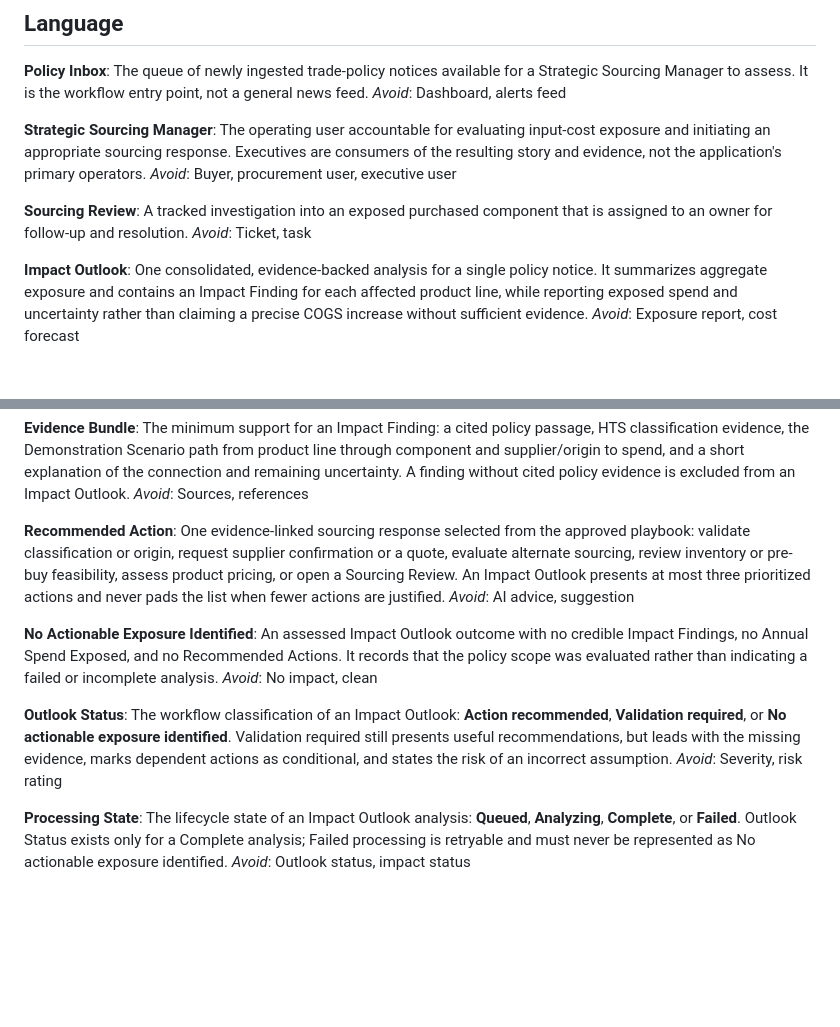
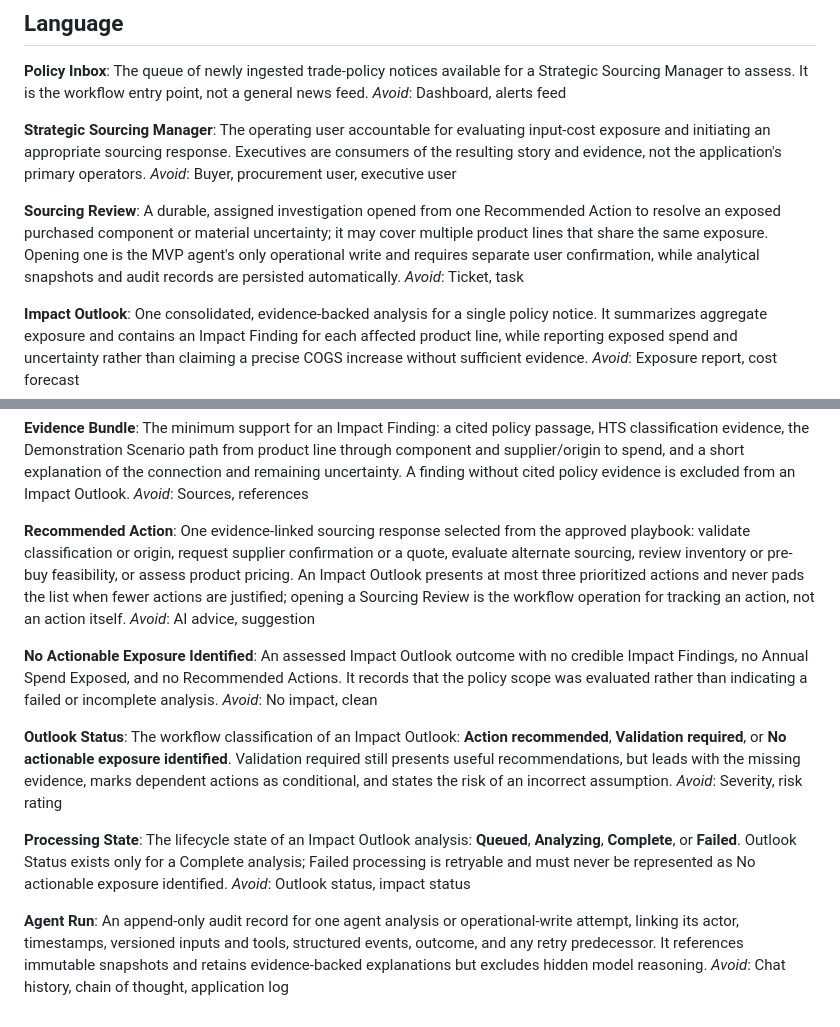
Before and after one commit to cookx775/tariff-copilot, a Markdown page: CONTEXT.md, 2 parts joined by grey strips. GitHub-like rendering; blank space fills up the shorter version.

Commit message:
Refine sourcing review domain terms

```diff
--- a/CONTEXT.md
+++ b/CONTEXT.md
@@ -13,7 +13,7 @@ The operating user accountable for evaluating input-cost exposure and initiating
 _Avoid_: Buyer, procurement user, executive user
 
 **Sourcing Review**:
-A tracked investigation into an exposed purchased component that is assigned to an owner for follow-up and resolution.
+A durable, assigned investigation opened from one Recommended Action to resolve an exposed purchased component or material uncertainty; it may cover multiple product lines that share the same exposure. Opening one is the MVP agent's only operational write and requires separate user confirmation, while analytical snapshots and audit records are persisted automatically.
 _Avoid_: Ticket, task
 
 **Impact Outlook**:
@@ -97,7 +97,7 @@ The minimum support for an Impact Finding: a cited policy passage, HTS classific
 _Avoid_: Sources, references
 
 **Recommended Action**:
-One evidence-linked sourcing response selected from the approved playbook: validate classification or origin, request supplier confirmation or a quote, evaluate alternate sourcing, review inventory or pre-buy feasibility, assess product pricing, or open a Sourcing Review. An Impact Outlook presents at most three prioritized actions and never pads the list when fewer actions are justified.
+One evidence-linked sourcing response selected from the approved playbook: validate classification or origin, request supplier confirmation or a quote, evaluate alternate sourcing, review inventory or pre-buy feasibility, or assess product pricing. An Impact Outlook presents at most three prioritized actions and never pads the list when fewer actions are justified; opening a Sourcing Review is the workflow operation for tracking an action, not an action itself.
 _Avoid_: AI advice, suggestion
 
 **No Actionable Exposure Identified**:
@@ -111,3 +111,7 @@ _Avoid_: Severity, risk rating
 **Processing State**:
 The lifecycle state of an Impact Outlook analysis: **Queued**, **Analyzing**, **Complete**, or **Failed**. Outlook Status exists only for a Complete analysis; Failed processing is retryable and must never be represented as No actionable exposure identified.
 _Avoid_: Outlook status, impact status
+
+**Agent Run**:
+An append-only audit record for one agent analysis or operational-write attempt, linking its actor, timestamps, versioned inputs and tools, structured events, outcome, and any retry predecessor. It references immutable snapshots and retains evidence-backed explanations but excludes hidden model reasoning.
+_Avoid_: Chat history, chain of thought, application log
```
